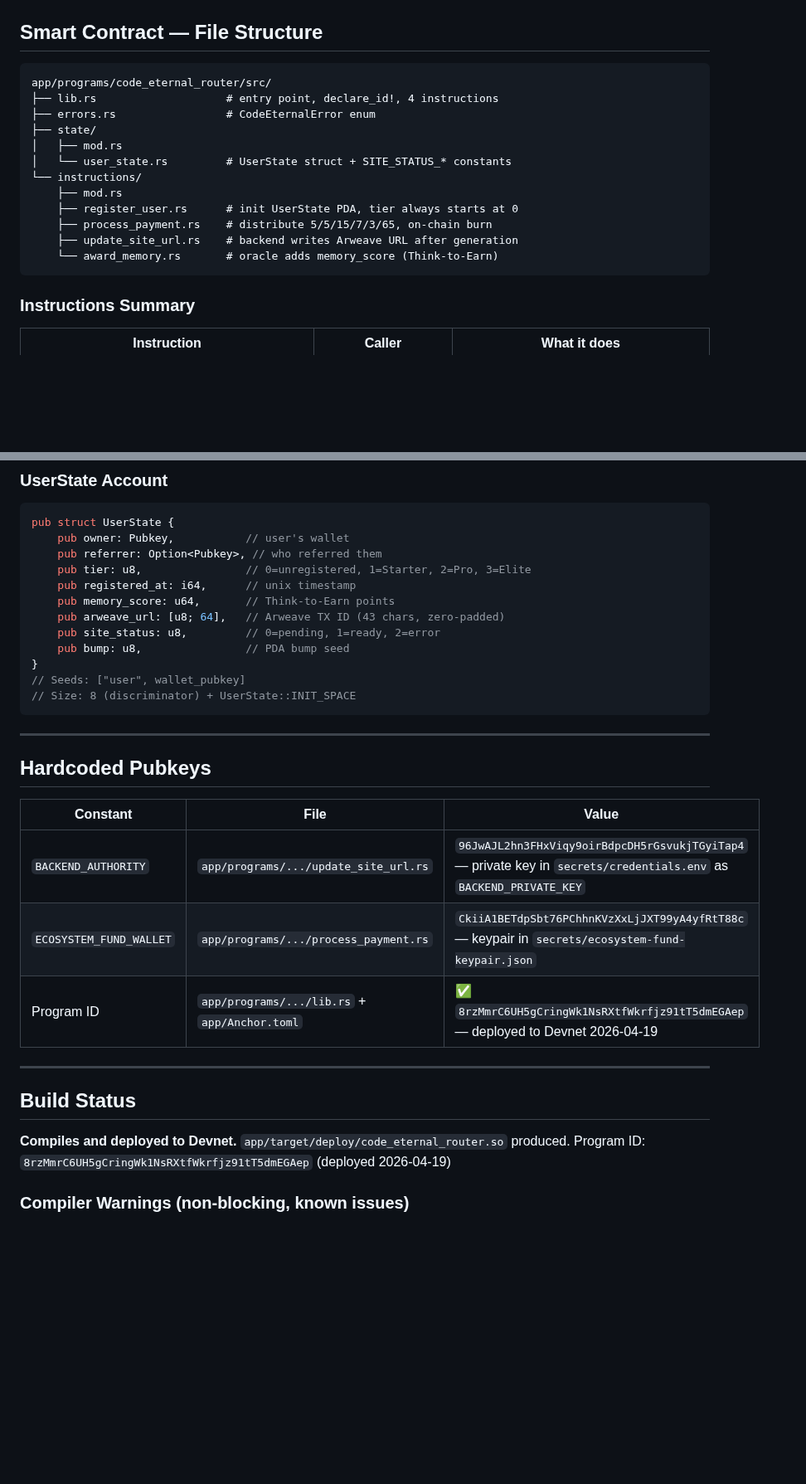
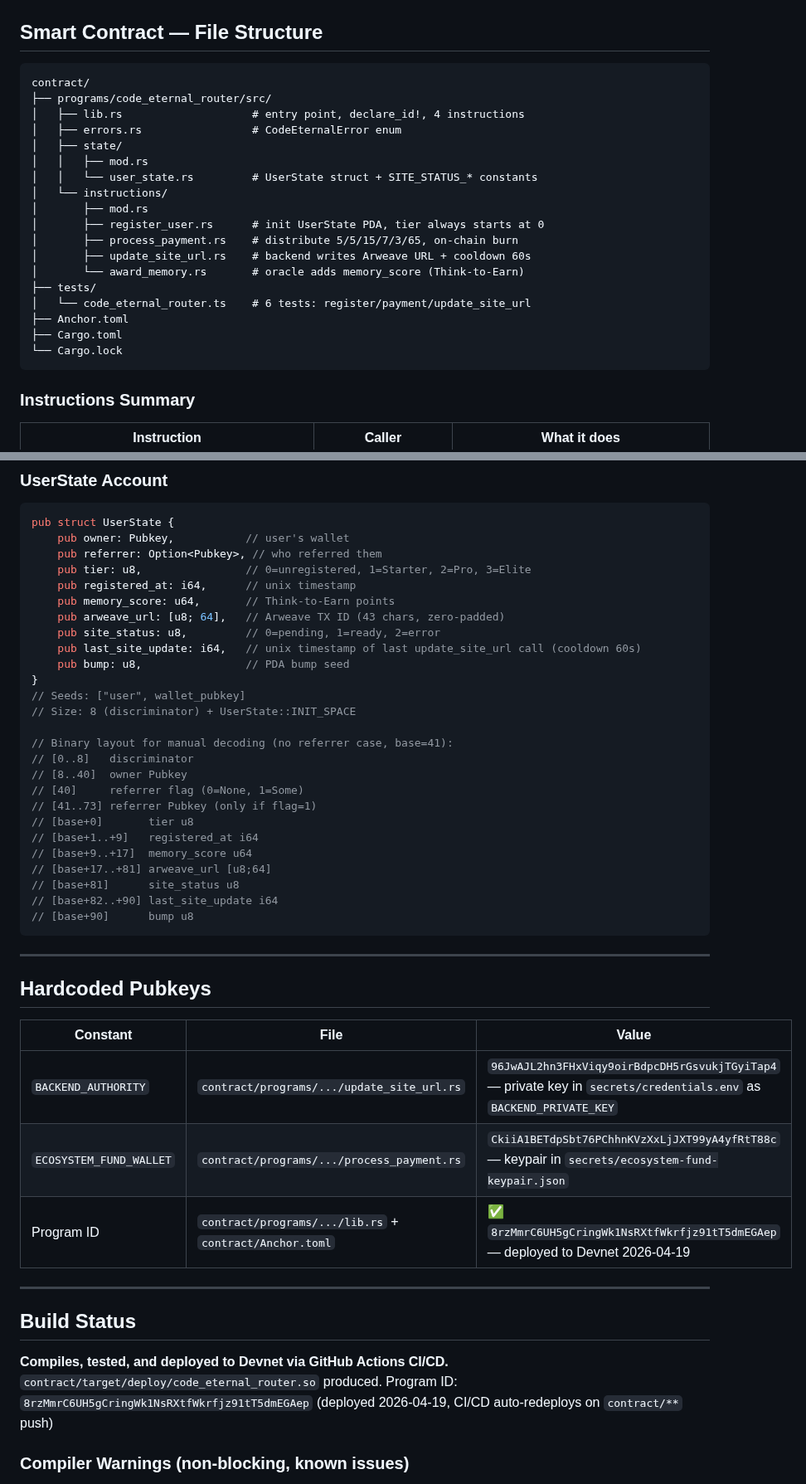
Before and after one commit to MaksimGalatin/code-eternal, a Markdown page: CLAUDE_CONTEXT.md, 2 parts joined by grey strips. Shown at 83% size. Rendered like a GitHub page; blank space fills up the shorter version.

Commit message:
docs: update context -- contract/ move, CI/CD tests green, site-gen race fix, listener filter
Co-Authored-By: Claude Sonnet 4.6 <noreply@anthropic.com>

````diff
--- a/CLAUDE_CONTEXT.md
+++ b/CLAUDE_CONTEXT.md
@@ -202,18 +206,24 @@ Indexes: `users(wallet)`, `users(ref_code)`, `referral_payments(referrer_wallet)
 ## Smart Contract — File Structure
 
 ```
-app/programs/code_eternal_router/src/
-├── lib.rs                    # entry point, declare_id!, 4 instructions
-├── errors.rs                 # CodeEternalError enum
-├── state/
-│   ├── mod.rs
-│   └── user_state.rs         # UserState struct + SITE_STATUS_* constants
-└── instructions/
-    ├── mod.rs
-    ├── register_user.rs      # init UserState PDA, tier always starts at 0
-    ├── process_payment.rs    # distribute 5/5/15/7/3/65, on-chain burn
-    ├── update_site_url.rs    # backend writes Arweave URL after generation
-    └── award_memory.rs       # oracle adds memory_score (Think-to-Earn)
+contract/
+├── programs/code_eternal_router/src/
+│   ├── lib.rs                    # entry point, declare_id!, 4 instructions
+│   ├── errors.rs                 # CodeEternalError enum
+│   ├── state/
+│   │   ├── mod.rs
+│   │   └── user_state.rs         # UserState struct + SITE_STATUS_* constants
+│   └── instructions/
+│       ├── mod.rs
+│       ├── register_user.rs      # init UserState PDA, tier always starts at 0
+│       ├── process_payment.rs    # distribute 5/5/15/7/3/65, on-chain burn
+│       ├── update_site_url.rs    # backend writes Arweave URL + cooldown 60s
+│       └── award_memory.rs       # oracle adds memory_score (Think-to-Earn)
+├── tests/
+│   └── code_eternal_router.ts    # 6 tests: register/payment/update_site_url
+├── Anchor.toml
+├── Cargo.toml
+└── Cargo.lock
 ```
 
 ### Instructions Summary
@@ -247,10 +257,24 @@ pub struct UserState {
     pub memory_score: u64,       // Think-to-Earn points
     pub arweave_url: [u8; 64],   // Arweave TX ID (43 chars, zero-padded)
     pub site_status: u8,         // 0=pending, 1=ready, 2=error
+    pub last_site_update: i64,   // unix timestamp of last update_site_url call (cooldown 60s)
     pub bump: u8,                // PDA bump seed
 }
 // Seeds: ["user", wallet_pubkey]
 // Size: 8 (discriminator) + UserState::INIT_SPACE
+
+// Binary layout for manual decoding (no referrer case, base=41):
+// [0..8]   discriminator
+// [8..40]  owner Pubkey
+// [40]     referrer flag (0=None, 1=Some)
+// [41..73] referrer Pubkey (only if flag=1)
+// [base+0]       tier u8
+// [base+1..+9]   registered_at i64
+// [base+9..+17]  memory_score u64
+// [base+17..+81] arweave_url [u8;64]
+// [base+81]      site_status u8
+// [base+82..+90] last_site_update i64
+// [base+90]      bump u8
 ```
 
 ---
@@ -259,16 +283,16 @@ pub struct UserState {
 
 | Constant | File | Value |
 |----------|------|-------|
-| `BACKEND_AUTHORITY` | `app/programs/.../update_site_url.rs` | `96JwAJL2hn3FHxViqy9oirBdpcDH5rGsvukjTGyiTap4` — private key in `secrets/credentials.env` as `BACKEND_PRIVATE_KEY` |
-| `ECOSYSTEM_FUND_WALLET` | `app/programs/.../process_payment.rs` | `CkiiA1BETdpSbt76PChhnKVzXxLjJXT99yA4yfRtT88c` — keypair in `secrets/ecosystem-fund-keypair.json` |
-| Program ID | `app/programs/.../lib.rs` + `app/Anchor.toml` | ✅ `8rzMmrC6UH5gCringWk1NsRXtfWkrfjz91tT5dmEGAep` — deployed to Devnet 2026-04-19 |
+| `BACKEND_AUTHORITY` | `contract/programs/.../update_site_url.rs` | `96JwAJL2hn3FHxViqy9oirBdpcDH5rGsvukjTGyiTap4` — private key in `secrets/credentials.env` as `BACKEND_PRIVATE_KEY` |
+| `ECOSYSTEM_FUND_WALLET` | `contract/programs/.../process_payment.rs` | `CkiiA1BETdpSbt76PChhnKVzXxLjJXT99yA4yfRtT88c` — keypair in `secrets/ecosystem-fund-keypair.json` |
+| Program ID | `contract/programs/.../lib.rs` + `contract/Anchor.toml` | ✅ `8rzMmrC6UH5gCringWk1NsRXtfWkrfjz91tT5dmEGAep` — deployed to Devnet 2026-04-19 |
 
 ---
 
 ## Build Status
 
-**Compiles and deployed to Devnet.** `app/target/deploy/code_eternal_router.so` produced.
-Program ID: `8rzMmrC6UH5gCringWk1NsRXtfWkrfjz91tT5dmEGAep` (deployed 2026-04-19)
+**Compiles, tested, and deployed to Devnet via GitHub Actions CI/CD.** `contract/target/deploy/code_eternal_router.so` produced.
+Program ID: `8rzMmrC6UH5gCringWk1NsRXtfWkrfjz91tT5dmEGAep` (deployed 2026-04-19, CI/CD auto-redeploys on `contract/**` push)
 
 ### Compiler Warnings (non-blocking, known issues)
 
````
Also changed, not shown: other parts of CLAUDE_CONTEXT.md (+38 -17 lines).
